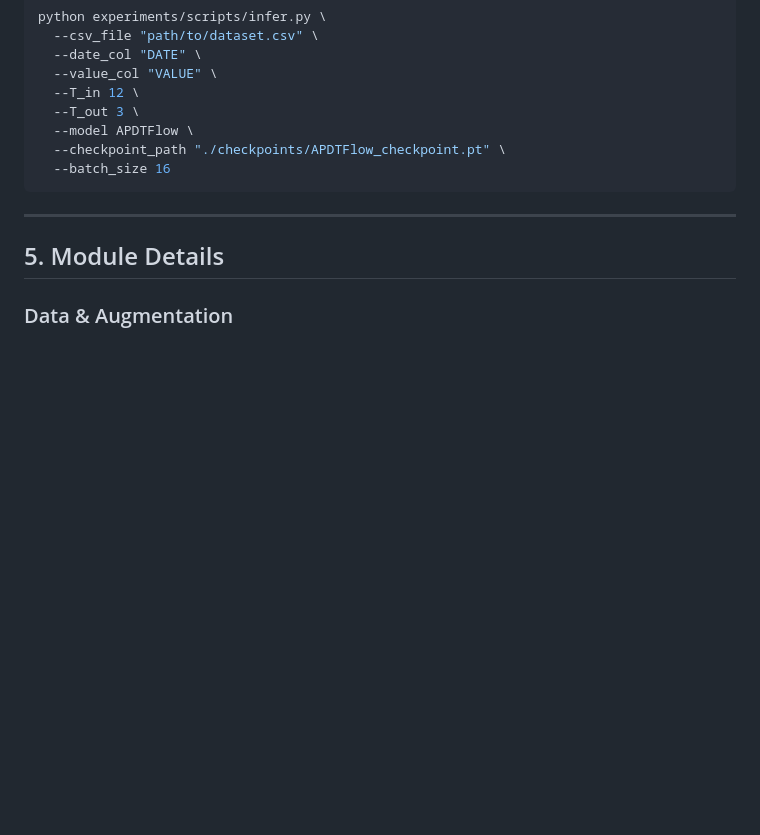
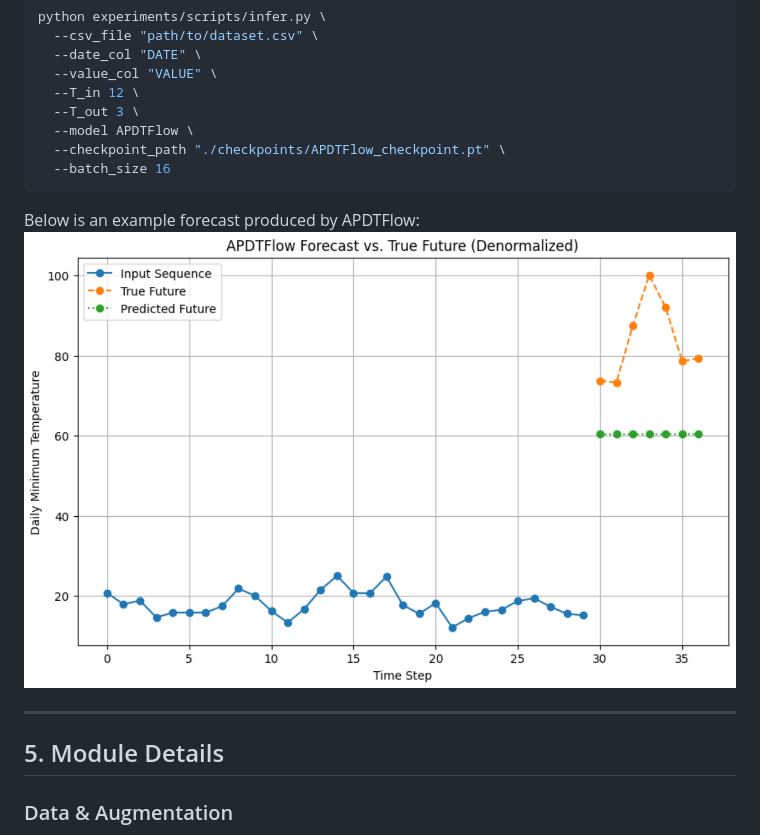
Before and after one commit to yotambraun/APDTFlow, a Markdown page: docs/index.md, the part around the change. Rendered like a GitHub page; pictures changed too: assets/images/forecast_adtflow.png (added); blank space fills up the shorter version.

````diff
--- a/docs/index.md
+++ b/docs/index.md
@@ -152,6 +152,9 @@ python experiments/scripts/infer.py \
   --batch_size 16
 ```
 
+Below is an example forecast produced by APDTFlow:
+![APDTFlow Forecast](../assets/images/forecast_adtflow.png)
+
 ---
 ## 5. Module Details
 ### Data & Augmentation
````
Also changed, not shown: README.md (+1 -1 lines), docs/models.md (+2 -0 lines).
